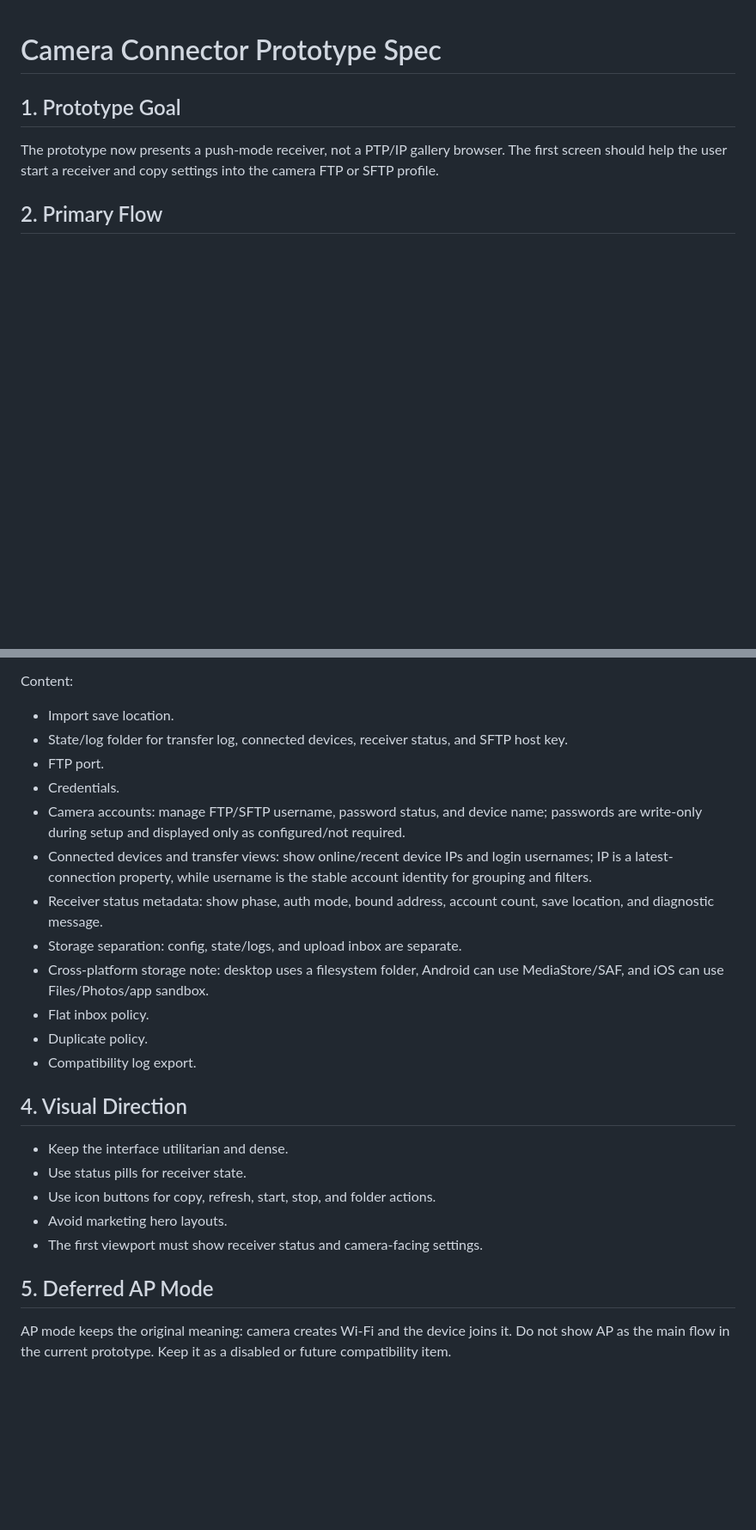
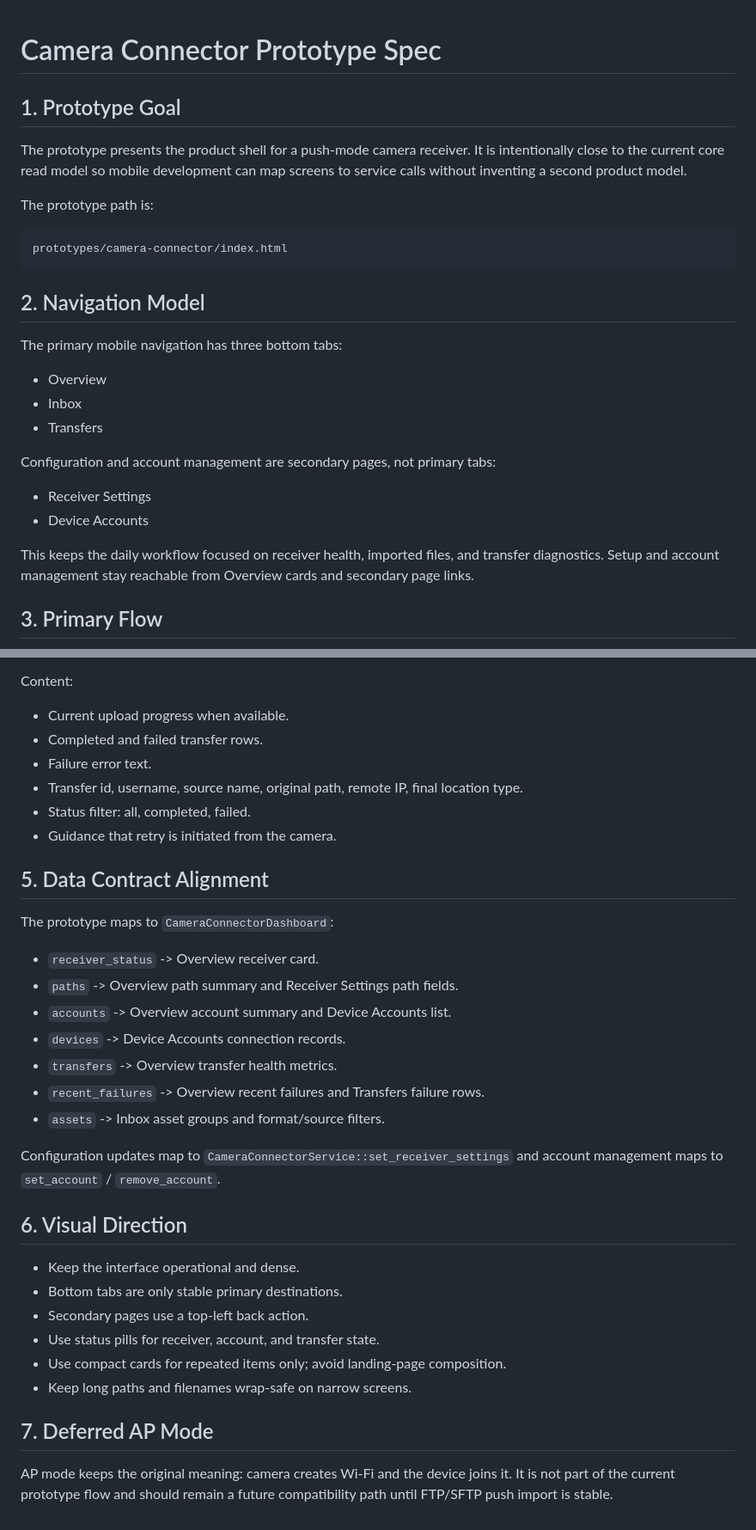
Before and after one commit to CrazyNB/camera_connector, a Markdown page: docs/product/prototype-spec.md, 2 parts joined by grey strips. Shown at 86% size. Drawn GitHub-style; blank space fills up the shorter version.

````diff
--- a/docs/product/prototype-spec.md
+++ b/docs/product/prototype-spec.md
@@ -2,9 +2,30 @@
 
 ## 1. Prototype Goal
 
-The prototype now presents a push-mode receiver, not a PTP/IP gallery browser. The first screen should help the user start a receiver and copy settings into the camera FTP or SFTP profile.
+The prototype presents the product shell for a push-mode camera receiver. It is intentionally close to the current core read model so mobile development can map screens to service calls without inventing a second product model.
 
-## 2. Primary Flow
+The prototype path is:
+
+```text
+prototypes/camera-connector/index.html
+```
+
+## 2. Navigation Model
+
+The primary mobile navigation has three bottom tabs:
+
+- Overview
+- Inbox
+- Transfers
+
+Configuration and account management are secondary pages, not primary tabs:
+
+- Receiver Settings
+- Device Accounts
+
+This keeps the daily workflow focused on receiver health, imported files, and transfer diagnostics. Setup and account management stay reachable from Overview cards and secondary page links.
+
+## 3. Primary Flow
 
 ```mermaid
 flowchart TD
@@ -83,27 +111,36 @@ Purpose: configure local receiver behavior.
 
 Content:
 
-- Import save location.
-- State/log folder for transfer log, connected devices, receiver status, and SFTP host key.
-- FTP port.
-- Credentials.
-- Camera accounts: manage FTP/SFTP username, password status, and device name; passwords are write-only during setup and displayed only as configured/not required.
-- Connected devices and transfer views: show online/recent device IPs and login usernames; IP is a latest-connection property, while username is the stable account identity for grouping and filters.
-- Receiver status metadata: show phase, auth mode, bound address, account count, save location, and diagnostic message.
-- Storage separation: config, state/logs, and upload inbox are separate.
-- Cross-platform storage note: desktop uses a filesystem folder, Android can use MediaStore/SAF, and iOS can use Files/Photos/app sandbox.
-- Flat inbox policy.
-- Duplicate policy.
-- Compatibility log export.
+- Current upload progress when available.
+- Completed and failed transfer rows.
+- Failure error text.
+- Transfer id, username, source name, original path, remote IP, final location type.
+- Status filter: all, completed, failed.
+- Guidance that retry is initiated from the camera.
 
-## 4. Visual Direction
+## 5. Data Contract Alignment
 
-- Keep the interface utilitarian and dense.
-- Use status pills for receiver state.
-- Use icon buttons for copy, refresh, start, stop, and folder actions.
-- Avoid marketing hero layouts.
-- The first viewport must show receiver status and camera-facing settings.
+The prototype maps to `CameraConnectorDashboard`:
 
-## 5. Deferred AP Mode
+- `receiver_status` -> Overview receiver card.
+- `paths` -> Overview path summary and Receiver Settings path fields.
+- `accounts` -> Overview account summary and Device Accounts list.
+- `devices` -> Device Accounts connection records.
+- `transfers` -> Overview transfer health metrics.
+- `recent_failures` -> Overview recent failures and Transfers failure rows.
+- `assets` -> Inbox asset groups and format/source filters.
 
-AP mode keeps the original meaning: camera creates Wi-Fi and the device joins it. Do not show AP as the main flow in the current prototype. Keep it as a disabled or future compatibility item.
+Configuration updates map to `CameraConnectorService::set_receiver_settings` and account management maps to `set_account` / `remove_account`.
+
+## 6. Visual Direction
+
+- Keep the interface operational and dense.
+- Bottom tabs are only stable primary destinations.
+- Secondary pages use a top-left back action.
+- Use status pills for receiver, account, and transfer state.
+- Use compact cards for repeated items only; avoid landing-page composition.
+- Keep long paths and filenames wrap-safe on narrow screens.
+
+## 7. Deferred AP Mode
+
+AP mode keeps the original meaning: camera creates Wi-Fi and the device joins it. It is not part of the current prototype flow and should remain a future compatibility path until FTP/SFTP push import is stable.
````
Also changed, not shown: other parts of docs/product/prototype-spec.md (+55 -48 lines), docs/product/mobile-app-handoff.md (added, +150 -0 lines).
